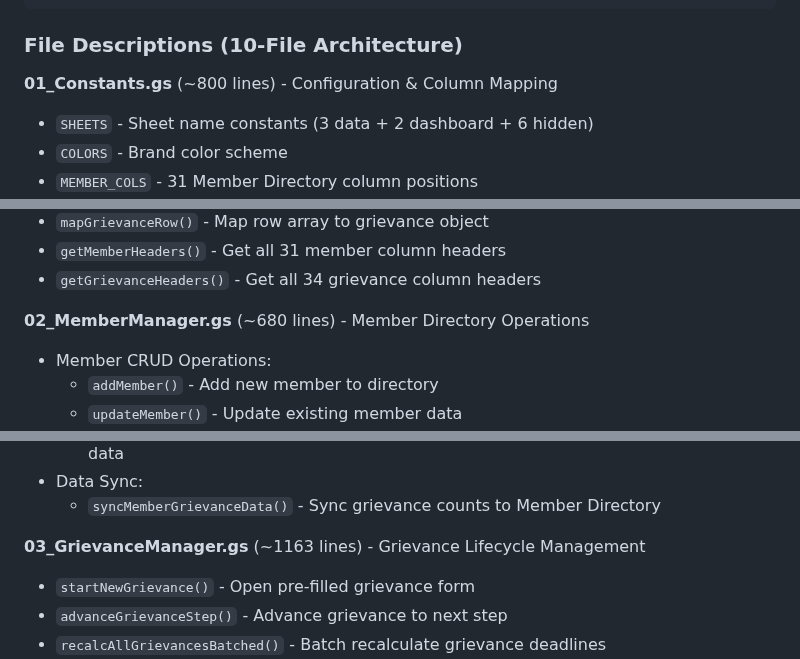
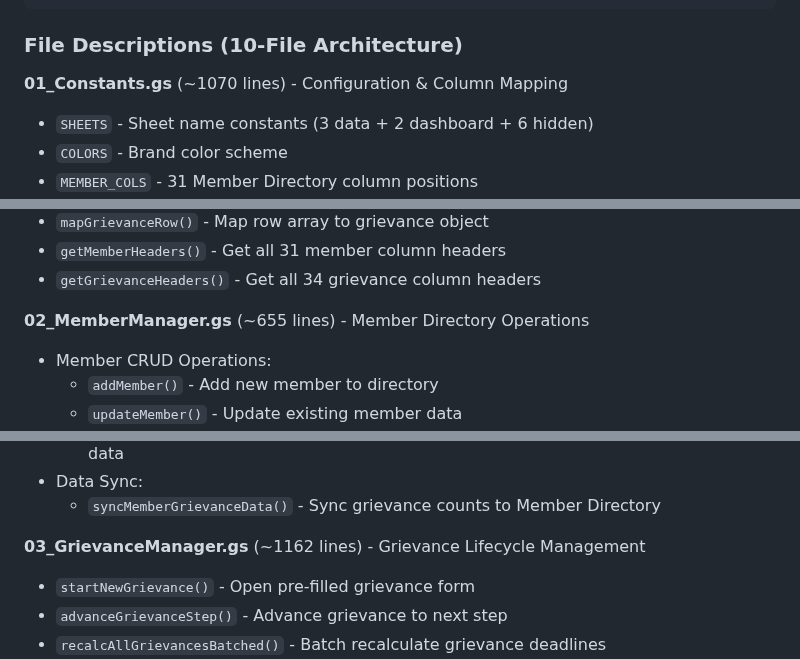
Before and after one commit to Woop91/Union-Tracker, a Markdown page: AIR.md, 3 parts joined by grey strips. Drawn GitHub-style.

```diff
--- a/AIR.md
+++ b/AIR.md
@@ -166,7 +166,7 @@ npm run watch        # Watch mode for development
 
 ### File Descriptions (10-File Architecture)
 
-**01_Constants.gs** (~800 lines) - Configuration & Column Mapping
+**01_Constants.gs** (~1070 lines) - Configuration & Column Mapping
 - `SHEETS` - Sheet name constants (3 data + 2 dashboard + 6 hidden)
 - `COLORS` - Brand color scheme
 - `MEMBER_COLS` - 31 Member Directory column positions
@@ -201,7 +201,7 @@ npm run watch        # Watch mode for development
 - `getMemberHeaders()` - Get all 31 member column headers
 - `getGrievanceHeaders()` - Get all 34 grievance column headers
 
-**02_MemberManager.gs** (~680 lines) - Member Directory Operations
+**02_MemberManager.gs** (~655 lines) - Member Directory Operations
 - Member CRUD Operations:
   - `addMember()` - Add new member to directory
   - `updateMember()` - Update existing member data
@@ -224,7 +224,7 @@ npm run watch        # Watch mode for development
 - Data Sync:
   - `syncMemberGrievanceData()` - Sync grievance counts to Member Directory
 
-**03_GrievanceManager.gs** (~1163 lines) - Grievance Lifecycle Management
+**03_GrievanceManager.gs** (~1162 lines) - Grievance Lifecycle Management
 - `startNewGrievance()` - Open pre-filled grievance form
 - `advanceGrievanceStep()` - Advance grievance to next step
 - `recalcAllGrievancesBatched()` - Batch recalculate grievance deadlines
```
Also changed, not shown: other parts of AIR.md (+4 -4 lines).
